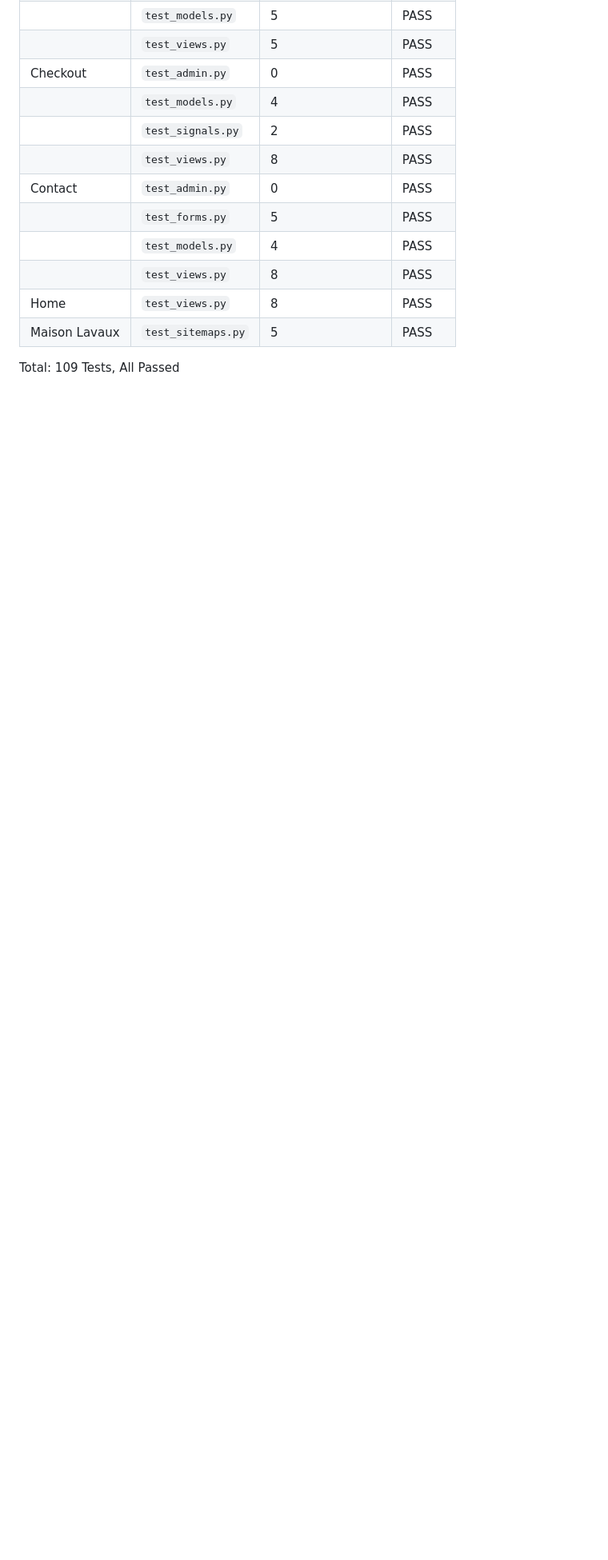
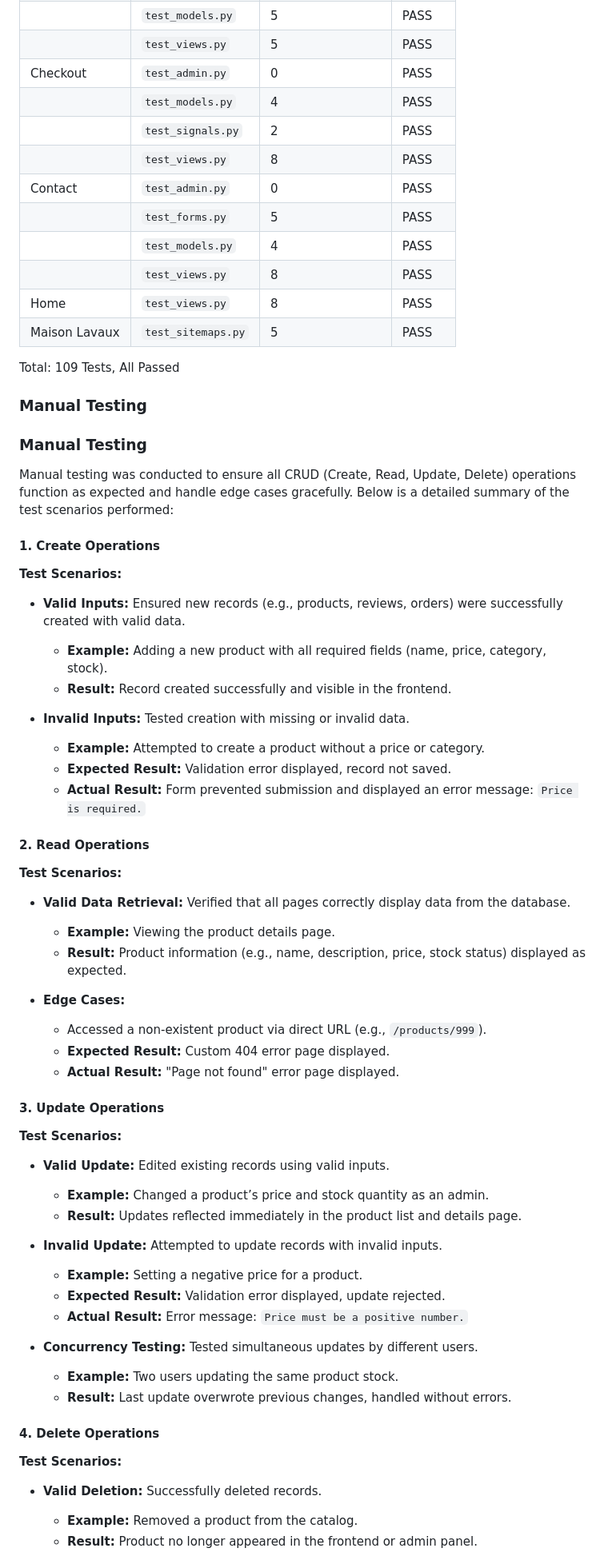
Before and after one commit to jdohertydev/maison_lavaux, a Markdown page: README.md, the part around the change printed below. Shown: that part at 80% size. Rendered like a GitHub page; blank space fills up the shorter version.

Commit message:
Update manual testing section of readme

```diff
--- a/README.md
+++ b/README.md
@@ -2237,3 +2244,52 @@ Below is a summary of the test files and their respective apps, created with ass
 
 Total: 109 Tests, All Passed
 
+### Manual Testing
+
+### Manual Testing
+
+Manual testing was conducted to ensure all CRUD (Create, Read, Update, Delete) operations function as expected and handle edge cases gracefully. Below is a detailed summary of the test scenarios performed:
+
+#### **1. Create Operations**
+**Test Scenarios:**
+- **Valid Inputs:** Ensured new records (e.g., products, reviews, orders) were successfully created with valid data.
+  - **Example:** Adding a new product with all required fields (name, price, category, stock).
+  - **Result:** Record created successfully and visible in the frontend.
+
+- **Invalid Inputs:** Tested creation with missing or invalid data.
+  - **Example:** Attempted to create a product without a price or category.
+  - **Expected Result:** Validation error displayed, record not saved.
+  - **Actual Result:** Form prevented submission and displayed an error message: `Price is required.`
+
+#### **2. Read Operations**
+**Test Scenarios:**
+- **Valid Data Retrieval:** Verified that all pages correctly display data from the database.
+  - **Example:** Viewing the product details page.
+  - **Result:** Product information (e.g., name, description, price, stock status) displayed as expected.
+
+- **Edge Cases:**
+  - Accessed a non-existent product via direct URL (e.g., `/products/999`).
+  - **Expected Result:** Custom 404 error page displayed.
+  - **Actual Result:** "Page not found" error page displayed.
+
+#### **3. Update Operations**
+**Test Scenarios:**
+- **Valid Update:** Edited existing records using valid inputs.
+  - **Example:** Changed a product’s price and stock quantity as an admin.
+  - **Result:** Updates reflected immediately in the product list and details page.
+
+- **Invalid Update:** Attempted to update records with invalid inputs.
+  - **Example:** Setting a negative price for a product.
+  - **Expected Result:** Validation error displayed, update rejected.
+  - **Actual Result:** Error message: `Price must be a positive number.`
+
+- **Concurrency Testing:** Tested simultaneous updates by different users.
+  - **Example:** Two users updating the same product stock.
+  - **Result:** Last update overwrote previous changes, handled without errors.
+
+#### **4. Delete Operations**
+**Test Scenarios:**
+- **Valid Deletion:** Successfully deleted records.
+  - **Example:** Removed a product from the catalog.
+  - **Result:** Product no longer appeared in the frontend or admin panel.
+
```
Also changed, not shown: other parts of README.md (+25 -0 lines).
